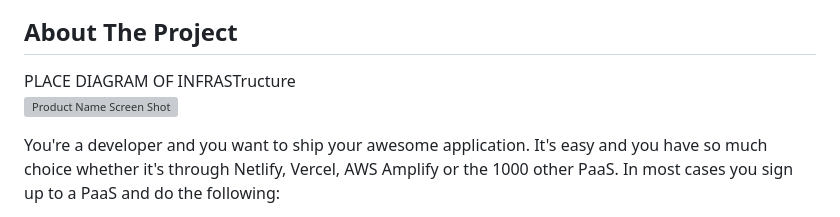
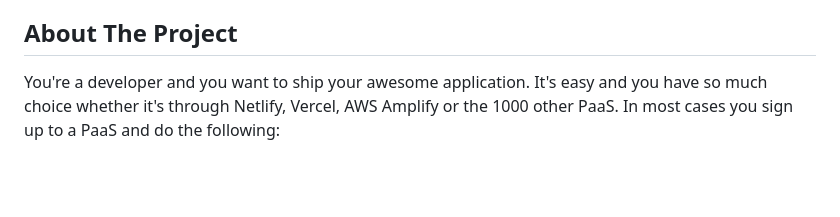
Before and after one commit to Nimzyow/ansible-infra-project, a Markdown page: README.md, the part around one of its changes. Rendered like a GitHub page; blank space fills up the shorter version; grey boxes are pictures that could not be loaded.

Commit message:
remove reference to diagrm

```diff
--- a/README.md
+++ b/README.md
@@ -83,9 +83,6 @@
 <!-- ABOUT THE PROJECT -->
 ## About The Project
 
-PLACE DIAGRAM OF INFRASTructure<br>
-[![Product Name Screen Shot][product-screenshot]](https://example.com)
-
 You're a developer and you want to ship your awesome application. It's easy and you have so much choice whether it's through Netlify, Vercel, AWS Amplify or the 1000 other PaaS. In most cases you sign up to a PaaS and do the following:
 
 * Point to your repository
```
Also changed, not shown: other parts of README.md (+1 -1 lines).
